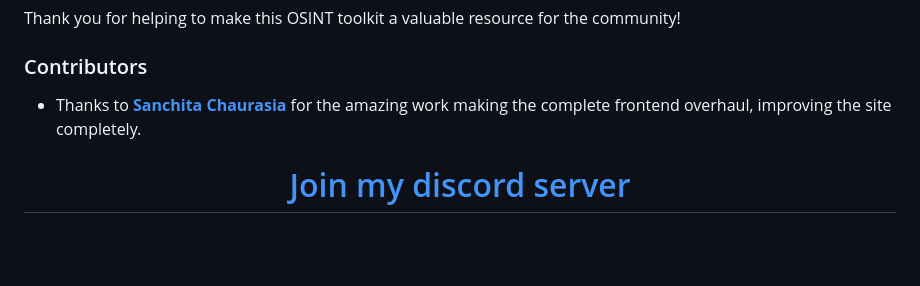
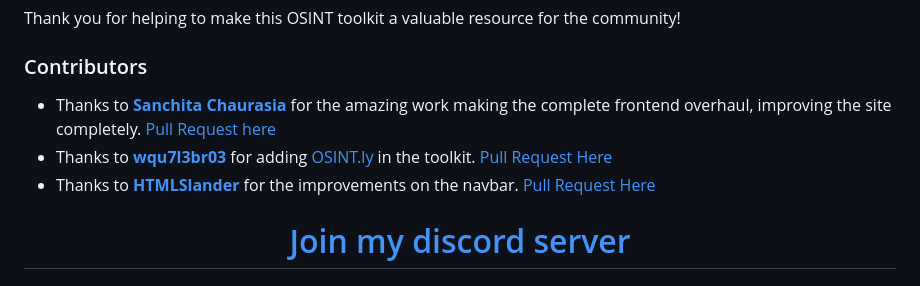
Before and after one commit to ThatSINEWAVE/OSINT-Toolkit, a Markdown page: README.md, the part around the change. GitHub-like rendering; blank space fills up the shorter version.

Commit message:
Updated contributors list

```diff
--- a/README.md
+++ b/README.md
@@ -45,7 +45,9 @@ Thank you for helping to make this OSINT toolkit a valuable resource for the com
 
 ### Contributors
 
-- Thanks to [**Sanchita Chaurasia**](https://github.com/sanchitachaurasia) for the amazing work making the complete frontend overhaul, improving the site completely.
+- Thanks to [**Sanchita Chaurasia**](https://github.com/sanchitachaurasia) for the amazing work making the complete frontend overhaul, improving the site completely. [Pull Request here](https://github.com/ThatSINEWAVE/OSINT-Toolkit/pull/4)
+- Thanks to [**wqu7l3br03**](https://github.com/wqu7l3br03) for adding [OSINT.ly](https://osint.ly/) in the toolkit. [Pull Request Here](https://github.com/ThatSINEWAVE/OSINT-Toolkit/pull/5)
+- Thanks to [**HTMLSlander**](https://github.com/HTMLSlander) for the improvements on the navbar. [Pull Request Here](https://github.com/ThatSINEWAVE/OSINT-Toolkit/pull/7)
 
 <div align="center">
 
```
